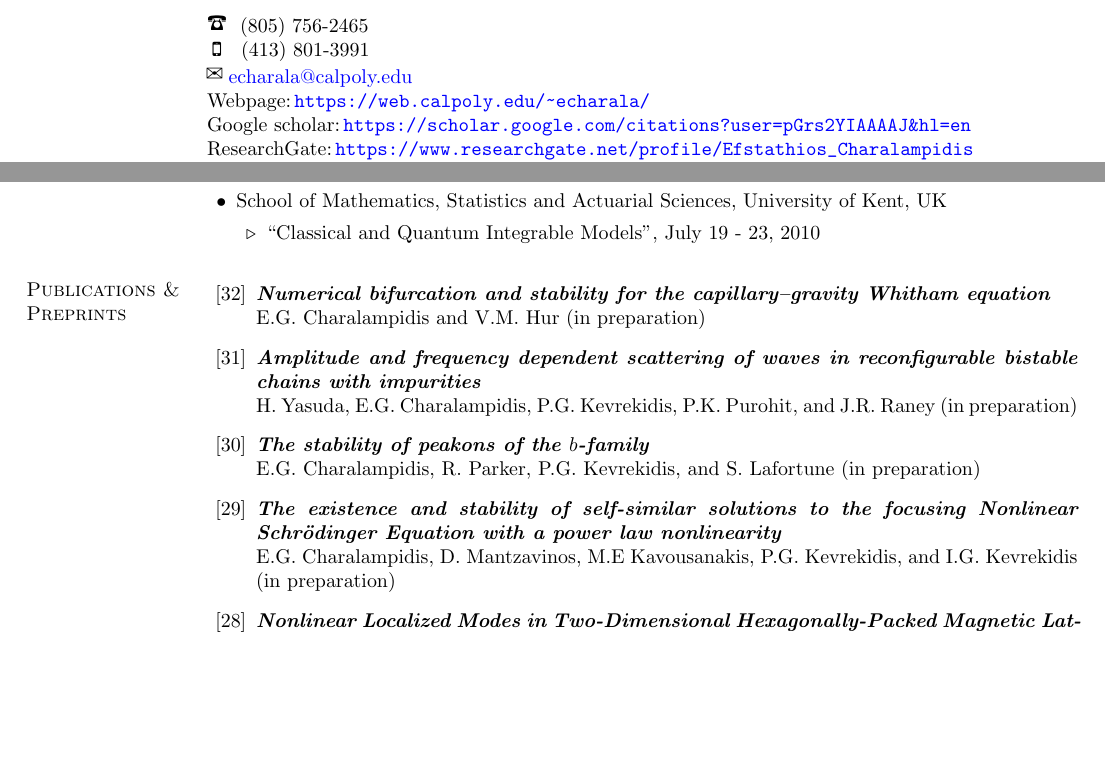
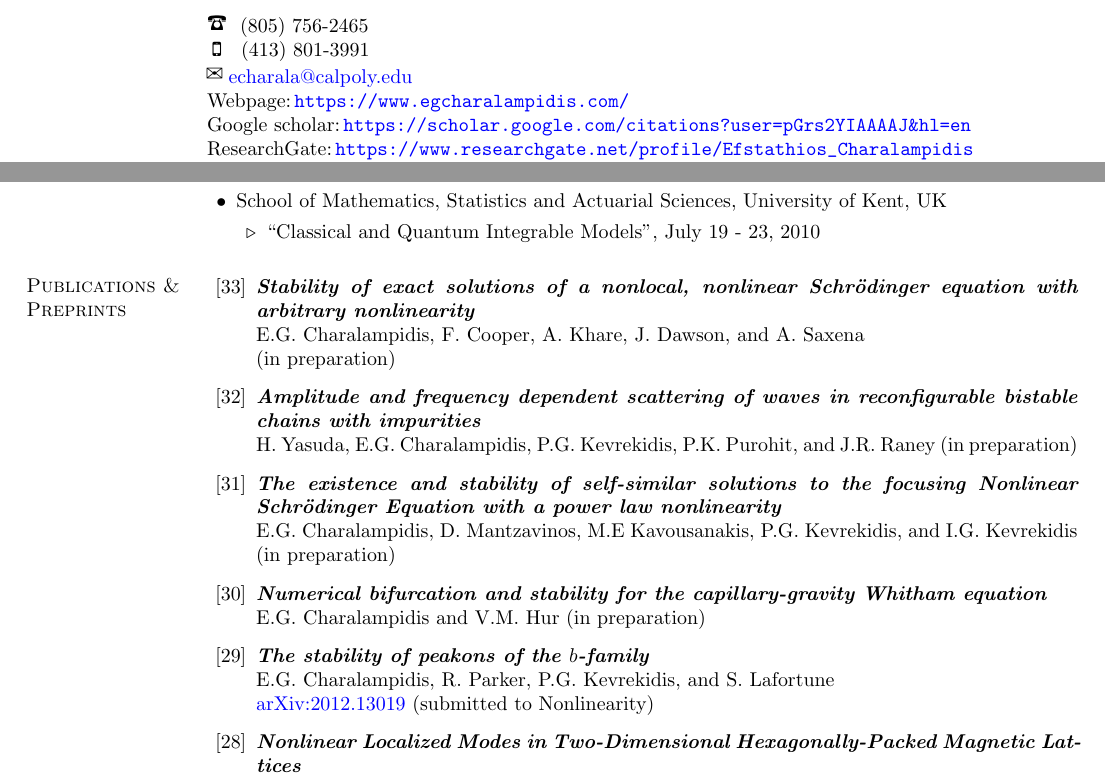
Before and after one commit to echarala/my_page, a LaTeX CV (cv/cv_latex/EGC_CV.tex): two parts of pages 1 and 4 of 9 before the commit and two parts of pages 1 and 4 of 10 after it, joined at a grey line, cut so that both start at the same text, the shorter picture padded with empty space. Compiled offline with pdfLaTeX.

Commit message:
note to self

```diff
--- a/cv/cv_latex/EGC_CV.tex
+++ b/cv/cv_latex/EGC_CV.tex
@@ -247,7 +247,8 @@ San Luis Obispo, CA 93407-0403, USA \\ \\
 \hskip -2mm \Phone\,\, (805) 756-2465  \\
 \hskip -1mm \faMobile\,\,\,\, (413) 801-3991 \\
 \hskip -2mm \Envelope\,\,\href{mailto:echarala@calpoly.edu}{echarala@calpoly.edu}\\
-\hskip -2mm Webpage:\,\url{https://web.calpoly.edu/~echarala/}\\
+%\hskip -2mm Webpage:\,\url{https://web.calpoly.edu/~echarala/}\\
+\hskip -2mm Webpage:\,\url{https://www.egcharalampidis.com/}\\
 \hskip -2mm Google scholar:\,\url{https://scholar.google.com/citations?user=pGrs2YIAAAAJ&hl=en}\\
 \hskip -2mm ResearchGate:\,\url{https://www.researchgate.net/profile/Efstathios_Charalampidis}\\
 \hskip -2mm ORCID iD:\,\orcidicon{0000-0002-5417-4431} \url{https://orcid.org/0000-0002-5417-4431}
@@ -605,22 +606,20 @@ Theoretical Physics", August 29 - September 09, 2011
 
 \begin{section}{Publications \& Preprints}
 %=======================================================
-\begin{benumerate}{32}
+\begin{benumerate}{33}
 
 \renewcommand*\labelenumi{[\theenumi]}
 \item
 \vskip -6.3mm
 
-\textbf{\textit{Numerical bifurcation and stability for the capillary--gravity Whitham equation}}\\
-E.G. Charalampidis and V.M. Hur (in preparation)
+\textbf{\textit{Stability of exact solutions of a nonlocal, nonlinear
+Schr\"odinger equation with arbitrary nonlinearity}}\\
+E.G. Charalampidis, F. Cooper, A. Khare, J. Dawson, and A. Saxena \\
+(in preparation)
 
 \item \textbf{\textit{Amplitude and frequency dependent scattering of waves in
 reconfigurable bistable chains with impurities}}\\
 H. Yasuda, E.G. Charalampidis, P.G. Kevrekidis, P.K. Purohit, and J.R. Raney
-(in preparation)
-
-\item \textbf{\textit{The stability of peakons of the $b$-family}}\\
-E.G. Charalampidis, R. Parker, P.G. Kevrekidis, and S. Lafortune
 (in preparation)
 
 \item \textbf{\textit{The existence and stability of self-similar solutions to the focusing %
@@ -628,3 +627,9 @@ Nonlinear Schr\"odinger Equation with a power law nonlinearity}}\\
 E.G. Charalampidis, D. Mantzavinos, M.E Kavousanakis, P.G. Kevrekidis, and I.G. Kevrekidis
 (in preparation)
 
+\item \textbf{\textit{Numerical bifurcation and stability for the capillary-gravity Whitham equation}}\\
+E.G. Charalampidis and V.M. Hur (in preparation)
+
+\item \textbf{\textit{The stability of peakons of the $b$-family}}\\
+E.G. Charalampidis, R. Parker, P.G. Kevrekidis, and S. Lafortune \\
+\href{https://arxiv.org/abs/2012.13019}{arXiv:2012.13019} (submitted to Nonlinearity)
```
Also changed, not shown: cv/cv_latex/EGC_CV.pdf, cv/cv_latex/EGC_CV.ps, cv/cv_latex/EGC_CV.tex (7 more changed lines), 6 other files.
